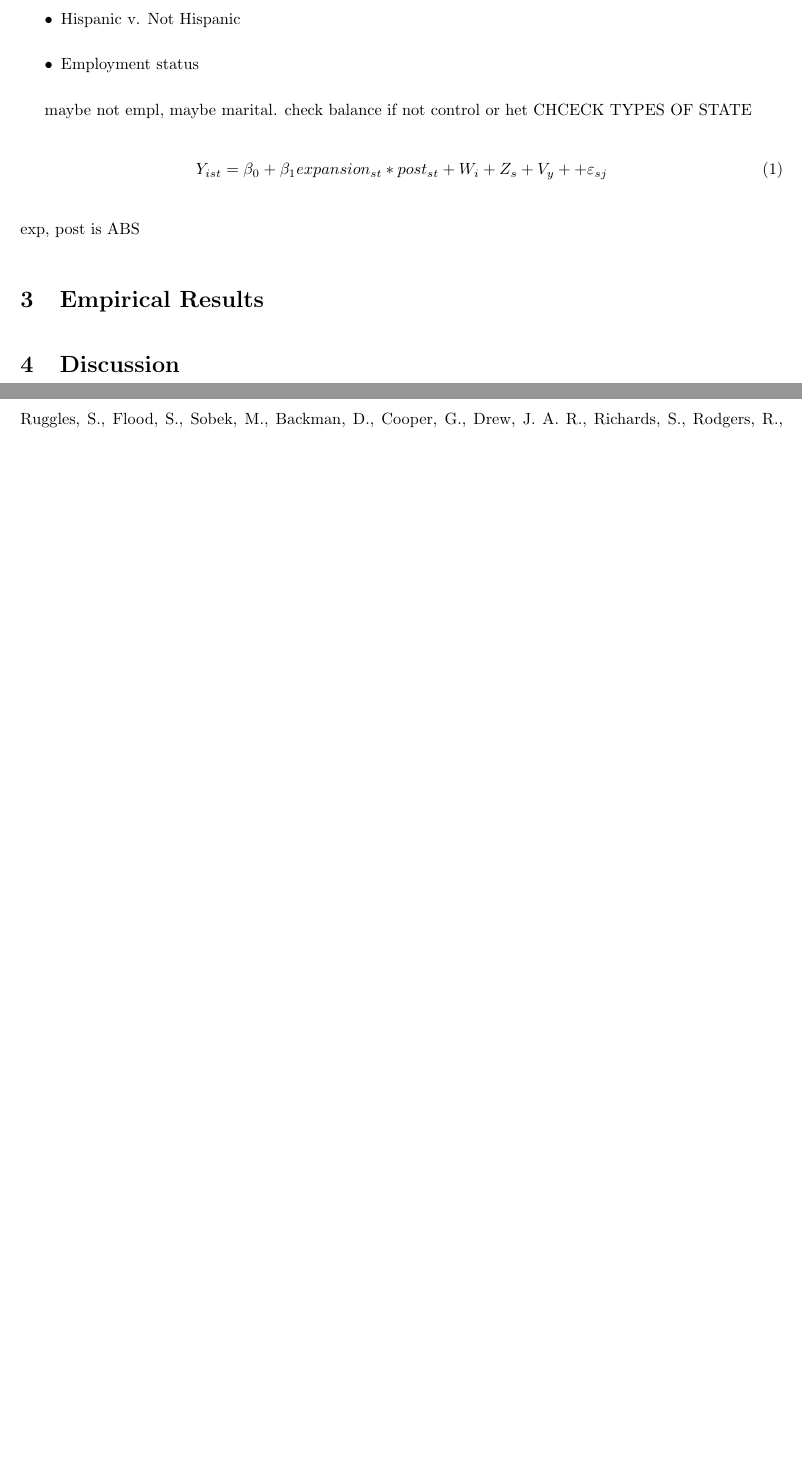
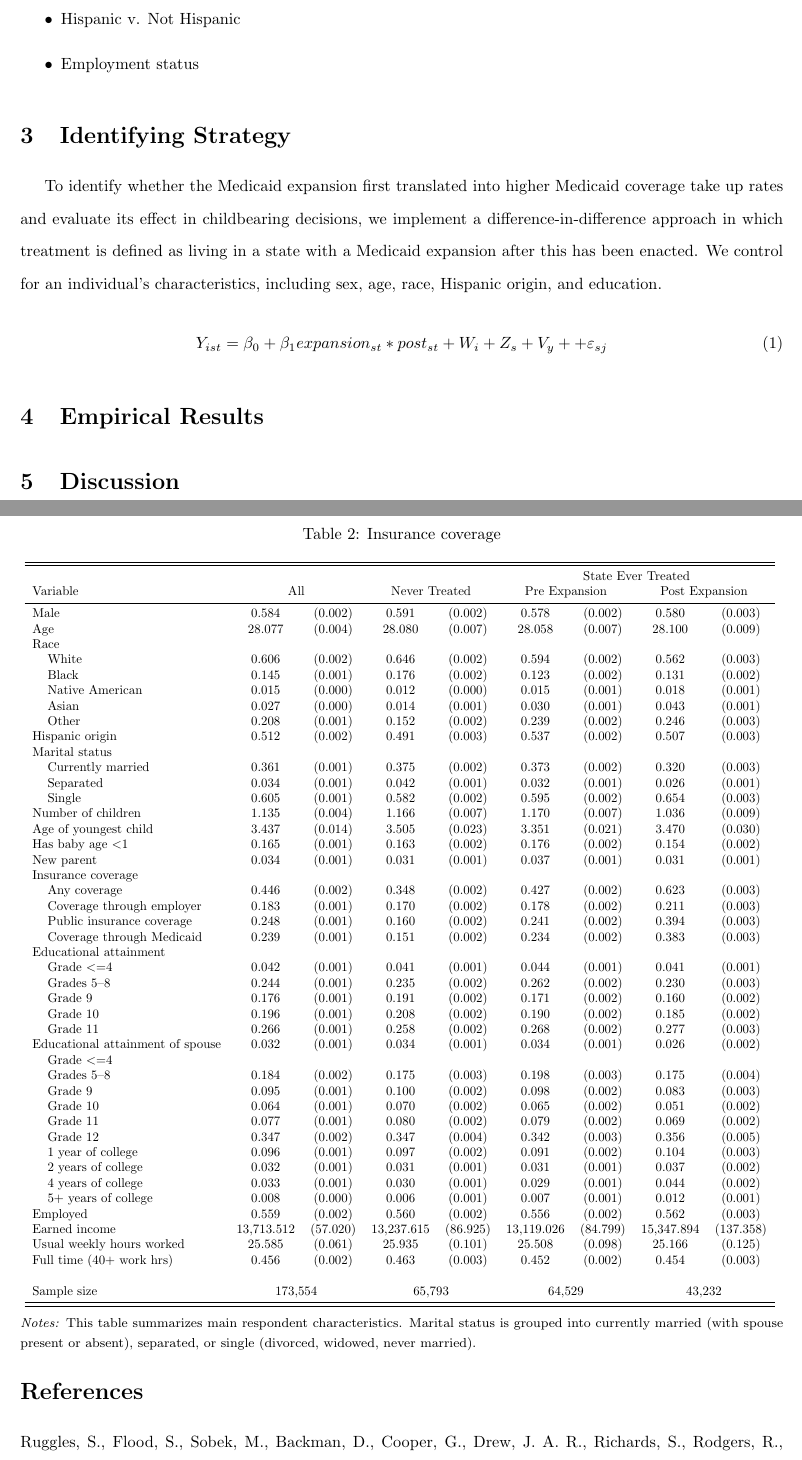
Before and after one commit to menakiser/e80_ps2, a LaTeX paper (main.tex): two parts of pages 4 and 5 of 6, joined at a grey line, cut so that both start at the same text, the shorter picture padded with empty space. Compiled offline with pdfLaTeX.

Commit message:
Updates from Overleaf

```diff
--- a/main.tex
+++ b/main.tex
@@ -106,16 +106,33 @@ Heterogeneity:
     \item Employment status
 \end{itemize}
 
-
-maybe not empl, maybe marital. check balance if not control or het
-CHCECK TYPES OF STATE
+\section{Identifying Strategy}
+To identify whether the Medicaid expansion first translated into higher Medicaid coverage take up rates and evaluate its effect in childbearing decisions, we implement a difference-in-difference approach in which treatment is defined as living in a state with a Medicaid expansion after this has been enacted. We control for an individual's characteristics, including sex, age, race, Hispanic origin, and education.
 \begin{equation}
     Y_{ist} = \beta_0 + \beta_1 expansion_{st}*post_{st} +  W_{i} + Z_{s} + V_{y}+ + \varepsilon_{sj}
 \end{equation}
-exp, post is ABS
+
+
 
 \section{Empirical Results}
 
+
+\begin{table}[h!]
+\begin{centering}
+\singlespacing
+\caption{Insurance coverage}
+\adjustbox{width=\linewidth, center}{
+    \input{output/t1_sum_stat}
+}
+\label{tab:sumstat}
+\end{centering}
+\begin{spacing}{1}
+\begin{footnotesize}
+
+\textit{Notes:} This table summarizes main respondent characteristics. Marital status is grouped into currently married (with spouse present or absent), separated, or single (divorced, widowed, never married).
+\end{footnotesize}
+\end{spacing}
+\end{table}
 
 \section{Discussion}
 
```
Also changed, not shown: main.tex (8 more changed lines).
